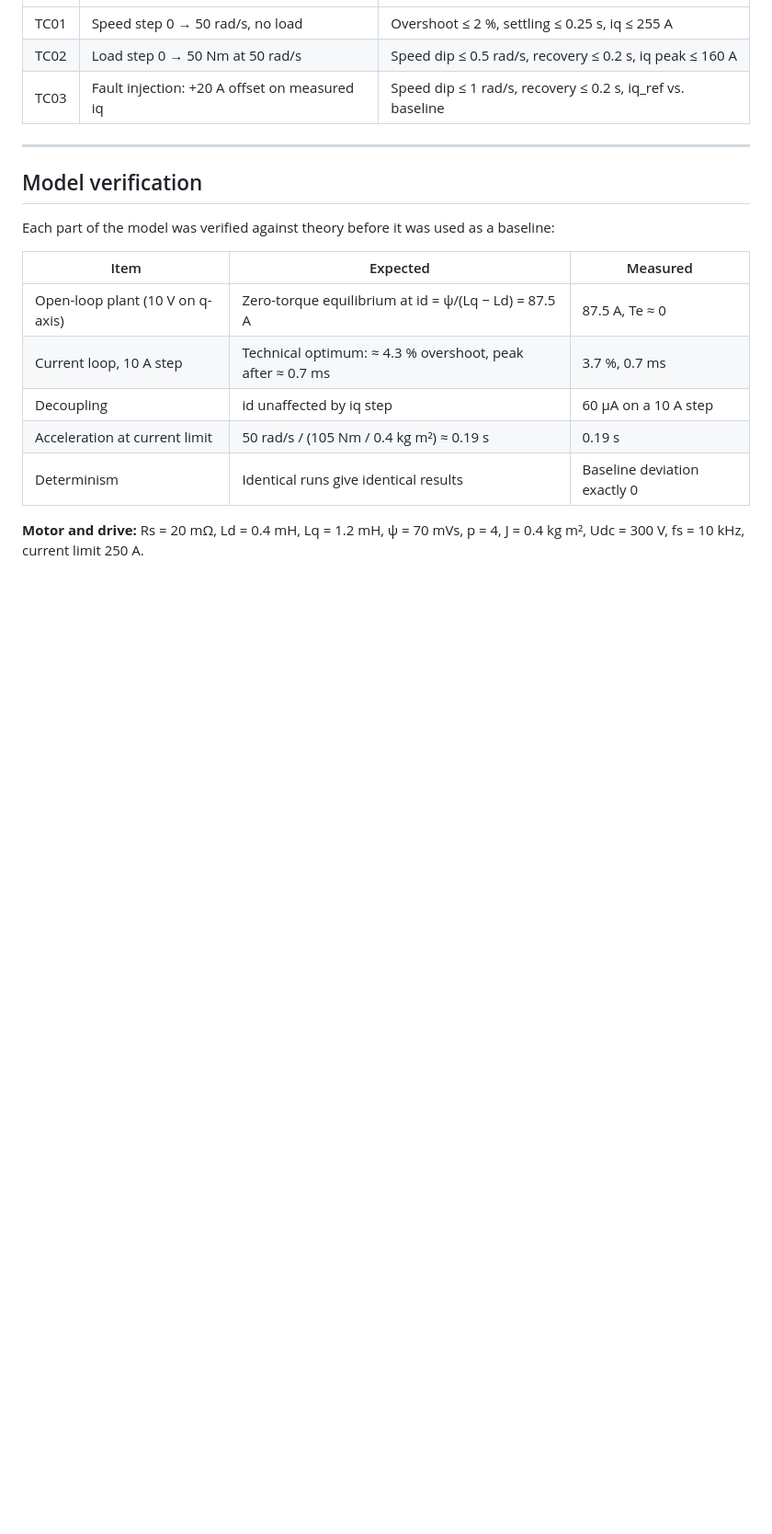
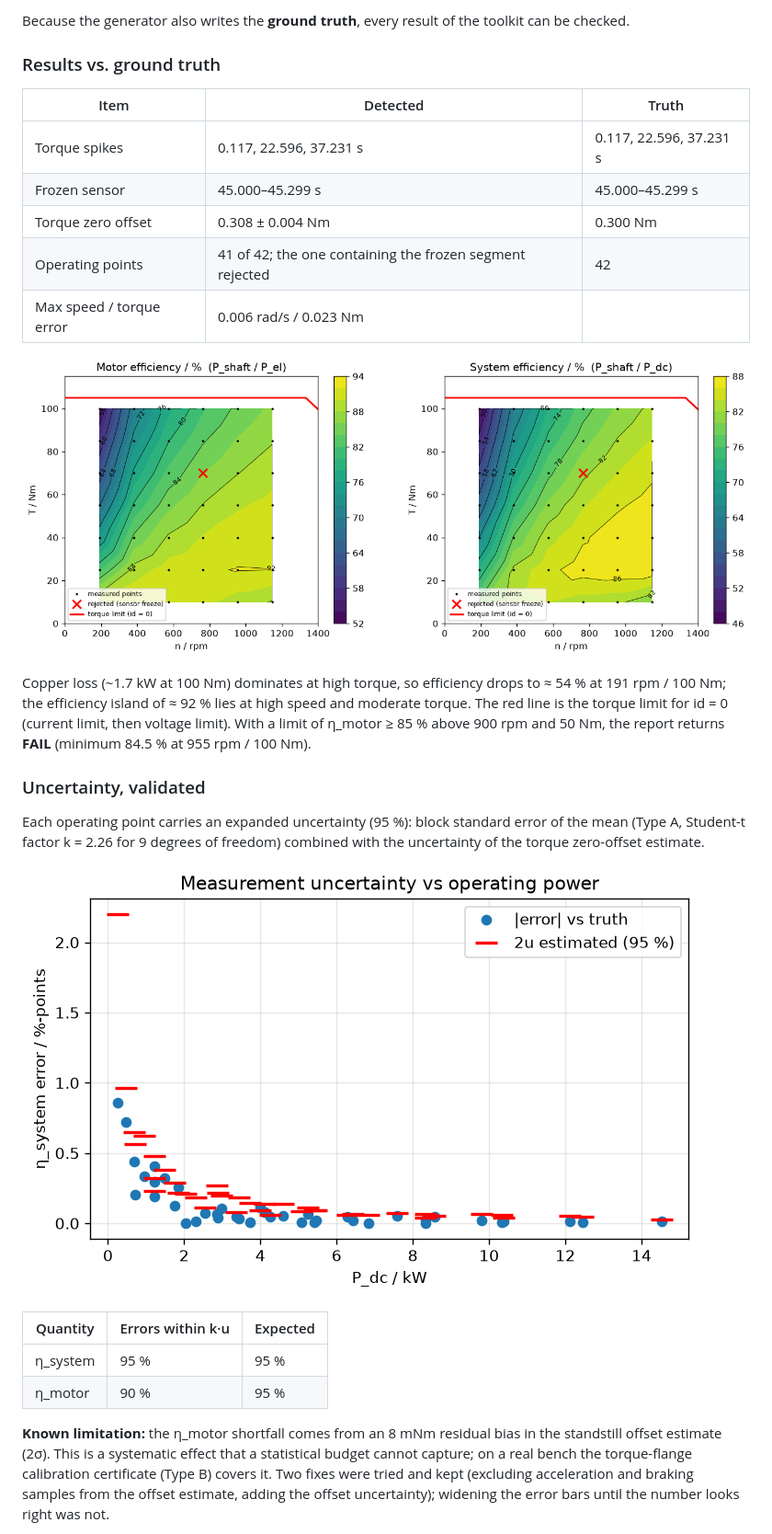
Before and after one commit to maddy-972/pmsm-regression, a Markdown page: README.md, the part around one of its changes. Shown at 92% size. Drawn GitHub-style; pictures changed too: docs/img/eta_maps.png (added), docs/img/uncertainty.png (added); blank space fills up the shorter version.

Commit message:
README for both parts, example reports, uncertainty limitation documented

```diff
--- a/README.md
+++ b/README.md
@@ -77,22 +106,36 @@ a larger load step would drive the transient into the 250 A current limit.
+Because the generator also writes the **ground truth**, every result of the toolkit can be checked.
+
+### Results vs. ground truth
+| Item | Detected | Truth |
 |---|---|---|
-| TC01 | Speed step 0 → 50 rad/s, no load | Overshoot ≤ 2 %, settling ≤ 0.25 s, iq ≤ 255 A |
-| TC02 | Load step 0 → 50 Nm at 50 rad/s | Speed dip ≤ 0.5 rad/s, recovery ≤ 0.2 s, iq peak ≤ 160 A |
-| TC03 | Fault injection: +20 A offset on measured iq | Speed dip ≤ 1 rad/s, recovery ≤ 0.2 s, iq_ref vs. baseline |
+| Torque spikes | 0.117, 22.596, 37.231 s | 0.117, 22.596, 37.231 s |
+| Frozen sensor | 45.000–45.299 s | 45.000–45.299 s |
+| Torque zero offset | 0.308 ± 0.004 Nm | 0.300 Nm |
+| Operating points | 41 of 42; the one containing the frozen segment rejected | 42 |
+| Max speed / torque error | 0.006 rad/s / 0.023 Nm | |
 
----
+![Efficiency maps](docs/img/eta_maps.png)
 
-## Model verification
+Copper loss (~1.7 kW at 100 Nm) dominates at high torque, so efficiency drops to ≈ 54 % at
+191 rpm / 100 Nm; the efficiency island of ≈ 92 % lies at high speed and moderate torque. The red line is
+the torque limit for id = 0 (current limit, then voltage limit). With a limit of η_motor ≥ 85 % above
+900 rpm and 50 Nm, the report returns **FAIL** (minimum 84.5 % at 955 rpm / 100 Nm).
 
-Each part of the model was verified against theory before it was used as a baseline:
+### Uncertainty, validated
+Each operating point carries an expanded uncertainty (95 %): block standard error of the mean (Type A,
+Student-t factor k = 2.26 for 9 degrees of freedom) combined with the uncertainty of the torque
+zero-offset estimate.
 
-| Item | Expected | Measured |
+![Uncertainty vs power](docs/img/uncertainty.png)
+
+| Quantity | Errors within k·u | Expected |
 |---|---|---|
-| Open-loop plant (10 V on q-axis) | Zero-torque equilibrium at id = ψ/(Lq − Ld) = 87.5 A | 87.5 A, Te ≈ 0 |
-| Current loop, 10 A step | Technical optimum: ≈ 4.3 % overshoot, peak after ≈ 0.7 ms | 3.7 %, 0.7 ms |
-| Decoupling | id unaffected by iq step | 60 µA on a 10 A step |
-| Acceleration at current limit | 50 rad/s / (105 Nm / 0.4 kg m²) ≈ 0.19 s | 0.19 s |
-| Determinism | Identical runs give identical results | Baseline deviation exactly 0 |
+| η_system | 95 % | 95 % |
+| η_motor | 90 % | 95 % |
 
-**Motor and drive:** Rs = 20 mΩ, Ld = 0.4 mH, Lq = 1.2 mH, ψ = 70 mVs, p = 4, J = 0.4 kg m²,
-Udc = 300 V, fs = 10 kHz, current limit 250 A.
+**Known limitation:** the η_motor shortfall comes from an 8 mNm residual bias in the standstill offset
+estimate (2σ). This is a systematic effect that a statistical budget cannot capture; on a real bench the
+torque-flange calibration certificate (Type B) covers it. Two fixes were tried and kept (excluding
+acceleration and braking samples from the offset estimate, adding the offset uncertainty); widening the
+error bars until the number looks right was not.
 
```
Also changed, not shown: other parts of README.md (+107 -71 lines), 3 other files.
